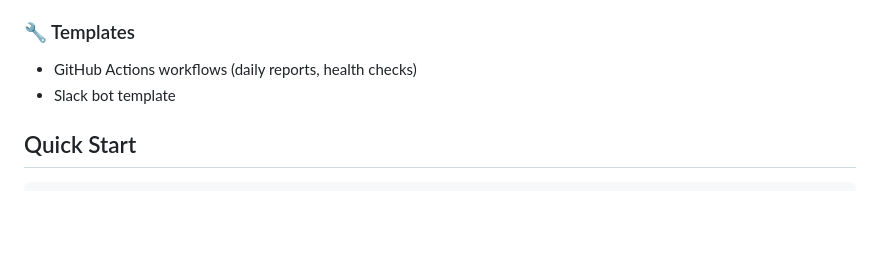
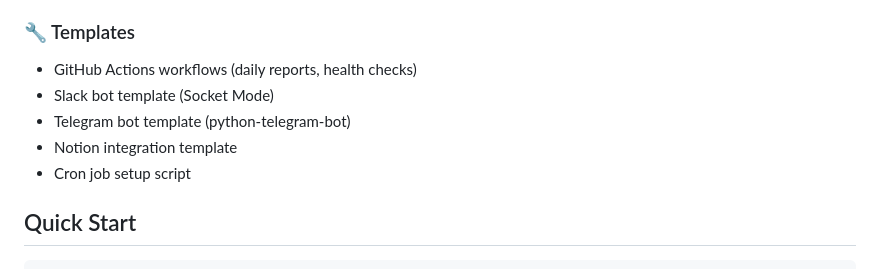
Before and after one commit to ivied/ai-toolkit-product, a Markdown page: README.md, the part around the change. GitHub-like rendering; blank space fills up the shorter version.

Commit message:
docs: update README with all templates

```diff
--- a/README.md
+++ b/README.md
@@ -78,7 +78,10 @@ Pay once with USDT → get everything.
 
 ### 🔧 Templates
 - GitHub Actions workflows (daily reports, health checks)
-- Slack bot template
+- Slack bot template (Socket Mode)
+- Telegram bot template (python-telegram-bot)
+- Notion integration template
+- Cron job setup script
 
 ## Quick Start
 
```
